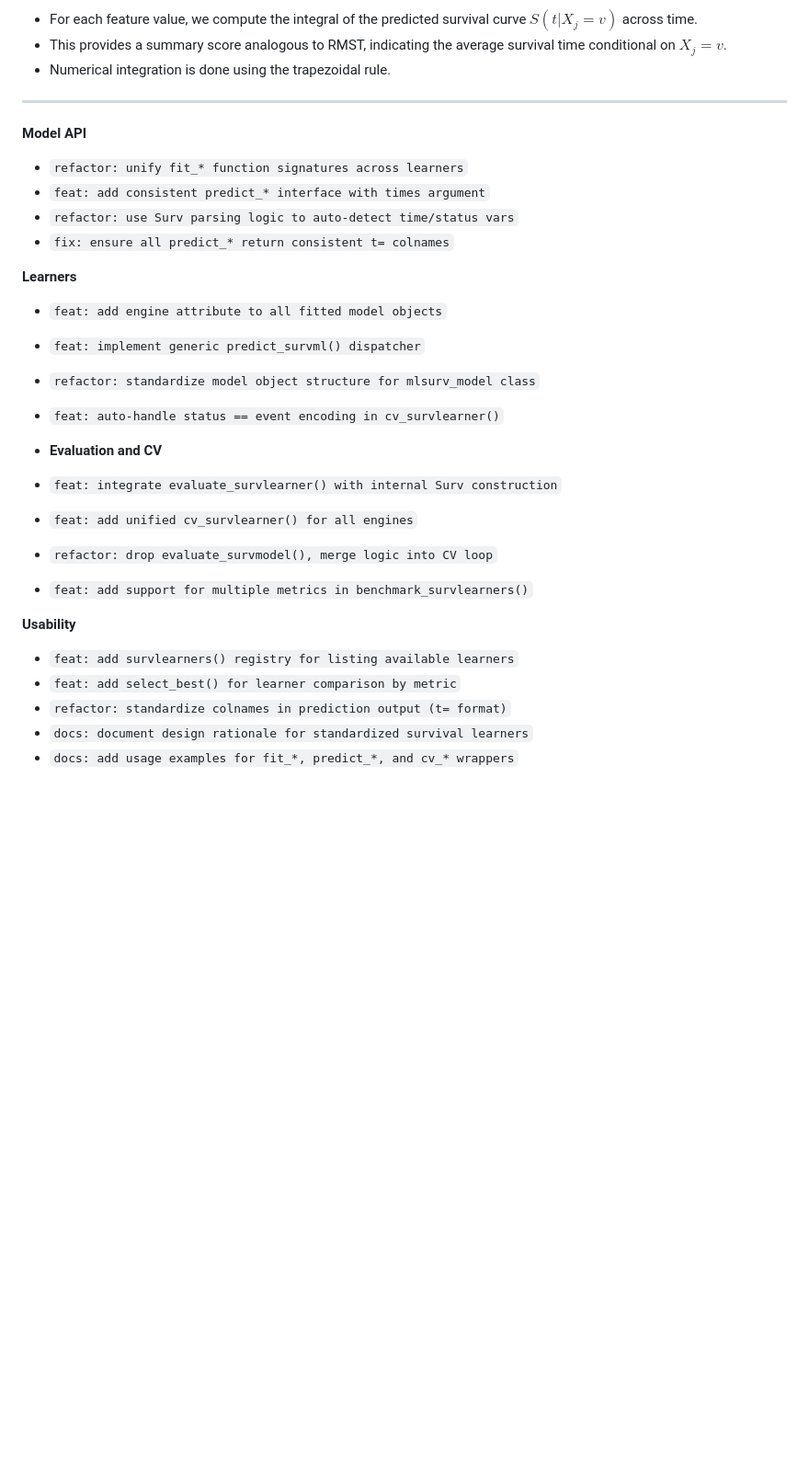
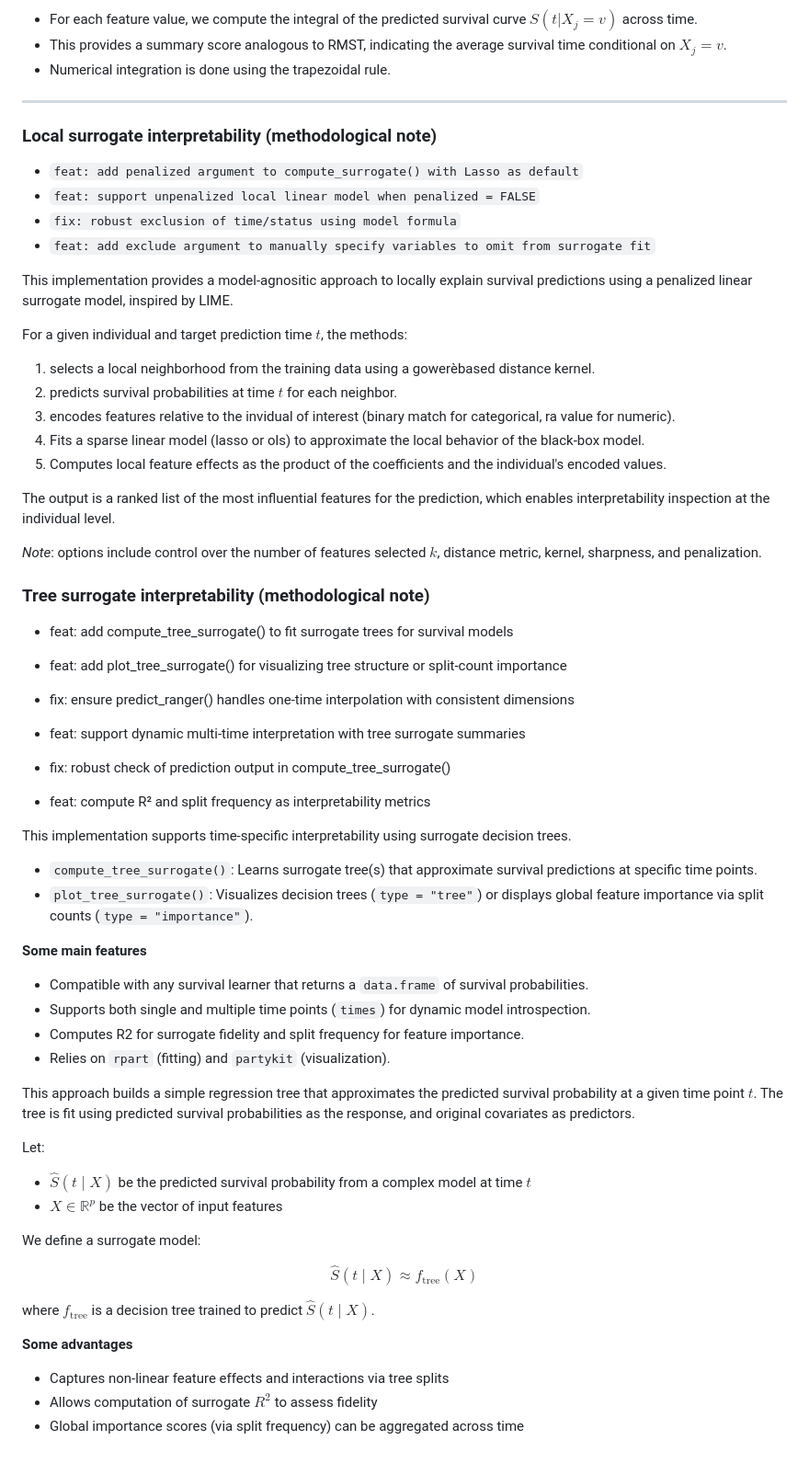
Before and after one commit to ielbadisy/survalis, a Markdown page: README.md, the part around one of its changes. Shown at 92% size. GitHub-like rendering; blank space fills up the shorter version.

Commit message:
add notes about new added methods (surrogate)

```diff
--- a/README.md
+++ b/README.md
@@ -254,34 +289,72 @@ This implementation adapt partial dependence (pdp) and individual conditional ex
 - This provides a summary score analogous to RMST, indicating the average survival time conditional on $X_j = v$.
 - Numerical integration is done using the trapezoidal rule.
 
+---
 
----
-**Model API**
+### Local surrogate interpretability (methodological note)
 
-- `refactor: unify fit_* function signatures across learners`
-- `feat: add consistent predict_* interface with times argument`
-- `refactor: use Surv parsing logic to auto-detect time/status vars`
-- `fix: ensure all predict_* return consistent t= colnames`
+- `feat: add penalized argument to compute_surrogate() with Lasso as default`
+- `feat: support unpenalized local linear model when penalized = FALSE`
+- `fix: robust exclusion of time/status using model formula`
+- `feat: add exclude argument to manually specify variables to omit from surrogate fit`
 
-**Learners**
+This implementation provides a model-agnositic approach to locally explain survival predictions using a penalized linear surrogate model, inspired by LIME.
 
-- `feat: add engine attribute to all fitted model objects`
-- `feat: implement generic predict_survml() dispatcher`
-- `refactor: standardize model object structure for mlsurv_model class`
-- `feat: auto-handle status == event encoding in cv_survlearner()`
+For a given individual and target prediction time $t$, the methods:
 
-- **Evaluation and CV**
+1) selects a local neighborhood from the training data using a gowerèbased distance kernel.
+2) predicts survival probabilities at time $t$ for each neighbor.
+3) encodes features relative to the invidual of interest (binary match for categorical, ra value for numeric).
+4) Fits a sparse linear model (lasso or ols) to approximate the local behavior of the black-box model.
+5) Computes local feature effects as the product of the coefficients and the individual's encoded values.
 
-- `feat: integrate evaluate_survlearner() with internal Surv construction`
-- `feat: add unified cv_survlearner() for all engines`
-- `refactor: drop evaluate_survmodel(), merge logic into CV loop`
-- `feat: add support for multiple metrics in benchmark_survlearners()`
+The output is a ranked list of the most influential features for the prediction, which enables interpretability inspection at the individual level.
+
+_Note_: options include control over the number of features selected $k$, distance metric, kernel, sharpness, and penalization.
 
 
-**Usability**
+### Tree surrogate interpretability (methodological note)
 
-- `feat: add survlearners() registry for listing available learners`
-- `feat: add select_best() for learner comparison by metric`
-- `refactor: standardize colnames in prediction output (t= format)`
-- `docs: document design rationale for standardized survival learners`
-- `docs: add usage examples for fit_*, predict_*, and cv_* wrappers`
+- feat: add compute_tree_surrogate() to fit surrogate trees for survival models
+
+- feat: add plot_tree_surrogate() for visualizing tree structure or split-count importance
+
+- fix: ensure predict_ranger() handles one-time interpolation with consistent dimensions
+
+- feat: support dynamic multi-time interpretation with tree surrogate summaries
+
+- fix: robust check of prediction output in compute_tree_surrogate()
+
+- feat: compute R² and split frequency as interpretability metrics
+
+This implementation supports time-specific interpretability using surrogate decision trees.
+
+- `compute_tree_surrogate()`: Learns surrogate tree(s) that approximate survival predictions at specific time points.
+- `plot_tree_surrogate()`: Visualizes decision trees (`type = "tree"`) or displays global feature importance via split counts (`type = "importance"`).
+
+**Some main features**
+- Compatible with any survival learner that returns a `data.frame` of survival probabilities.
+- Supports both single and multiple time points (`times`) for dynamic model introspection.
+- Computes R2 for surrogate fidelity and split frequency for feature importance.
+- Relies on `rpart` (fitting) and `partykit` (visualization).
+
+
+This approach builds a simple regression tree that approximates the predicted survival probability at a given time point $t$. The tree is fit using predicted survival probabilities as the response, and original covariates as predictors.
+
+Let:
+- $\hat{S}(t \mid X)$ be the predicted survival probability from a complex model at time $t$
+- $X \in \mathbb{R}^p$ be the vector of input features
+
+We define a surrogate model:
+
+$$
+\hat{S}(t \mid X) \approx f_{\text{tree}}(X)
+$$
+
+where $f_{\text{tree}}$ is a decision tree trained to predict $\hat{S}(t \mid X)$.
+
+**Some advantages**
+
+- Captures non-linear feature effects and interactions via tree splits
+- Allows computation of surrogate $R^2$  to assess fidelity
+- Global importance scores (via split frequency) can be aggregated across time
```
Also changed, not shown: other parts of README.md (+37 -2 lines).
